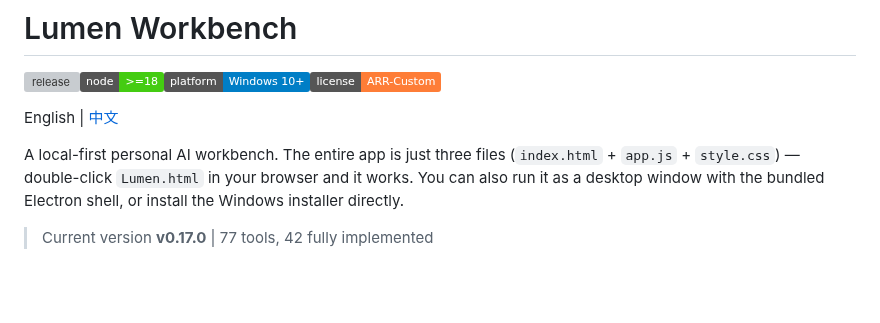
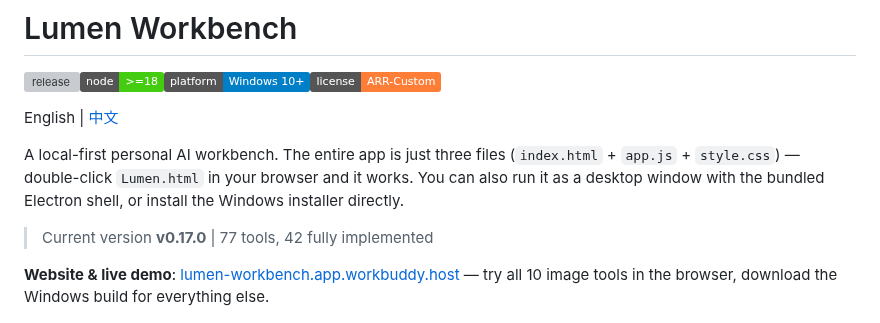
Before and after one commit to lyz0v0/lumen-workbench, a Markdown page: README.md, the part around the change. Rendered like a GitHub page; badges without logos; blank space fills up the shorter version; grey boxes are pictures that could not be loaded.

Commit message:
docs: add official website / live demo link

```diff
--- a/README.md
+++ b/README.md
@@ -7,6 +7,8 @@ English | [中文](./README.zh-CN.md)
 A local-first personal AI workbench. The entire app is just three files (`index.html` + `app.js` + `style.css`) — double-click `Lumen.html` in your browser and it works. You can also run it as a desktop window with the bundled Electron shell, or install the Windows installer directly.
 
 > Current version **v0.17.0** | 77 tools, 42 fully implemented
+
+**Website & live demo**: [lumen-workbench.app.workbuddy.host](https://lumen-workbench.app.workbuddy.host/?sharecode=Z2WMEPTYQL) — try all 10 image tools in the browser, download the Windows build for everything else.
 
 ![Main screen](docs/screenshot-main.jpg)
 
```
